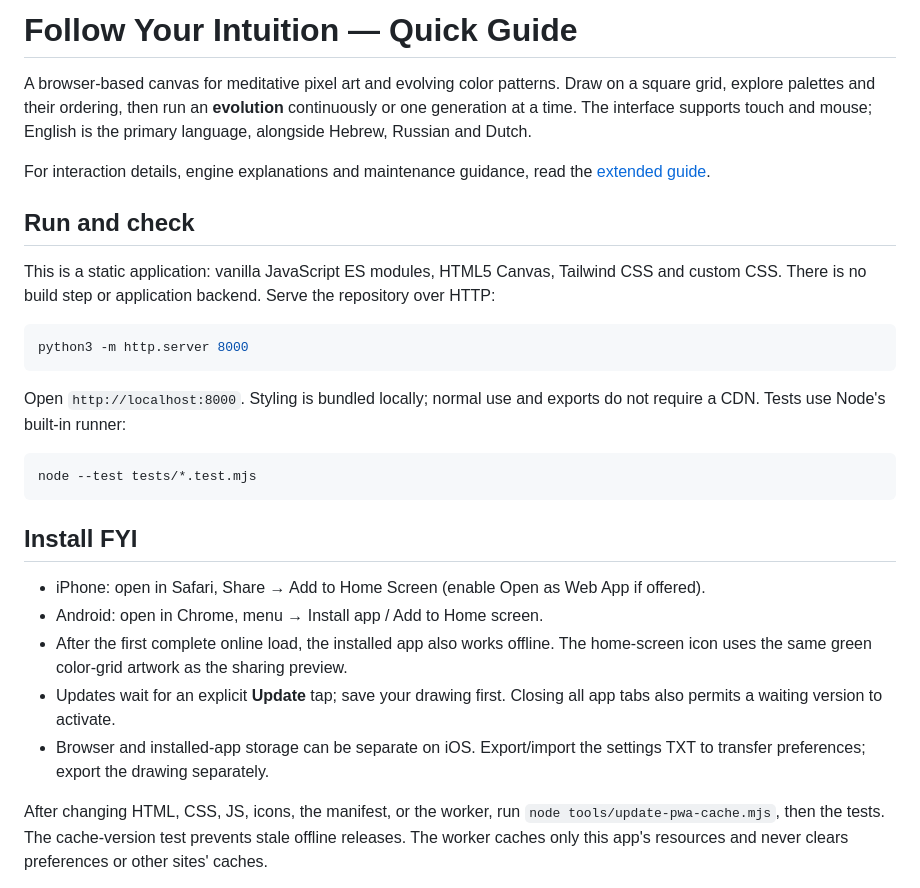
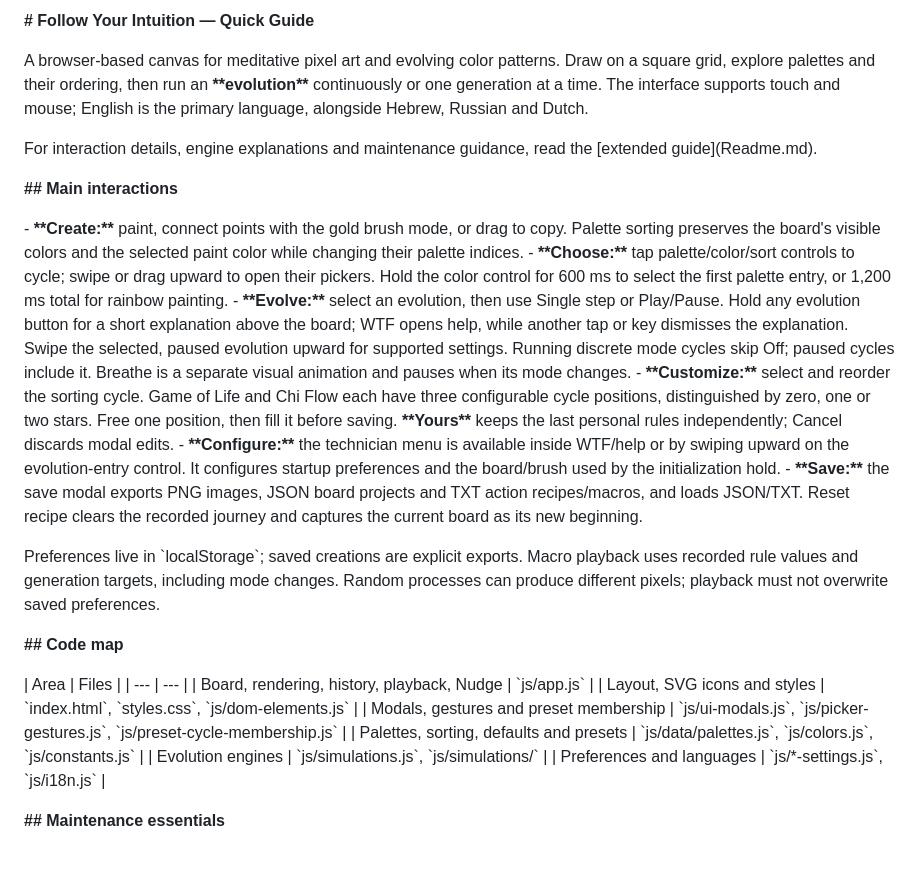
Before and after one commit to tomerrrr-create/refactor, a Markdown page: README-QUICK.md, the part around one of its changes. GitHub-like rendering; blank space fills up the shorter version.

Commit message:
Replace quick README with exact user-provided text

````diff
--- a/README-QUICK.md
+++ b/README-QUICK.md
@@ -1,30 +1,32 @@
-# Follow Your Intuition — Quick Guide
+**# Follow Your Intuition — Quick Guide**
 
-A browser-based canvas for meditative pixel art and evolving color patterns. Draw on a square grid, explore palettes and their ordering, then run an **evolution** continuously or one generation at a time. The interface supports touch and mouse; English is the primary language, alongside Hebrew, Russian and Dutch.
+A browser-based canvas for meditative pixel art and evolving color patterns. Draw on a square grid, explore palettes and their ordering, then run an **\*\*evolution\*\*** continuously or one generation at a time. The interface supports touch and mouse; English is the primary language, alongside Hebrew, Russian and Dutch.
 
-For interaction details, engine explanations and maintenance guidance, read the [extended guide](Readme.md).
+For interaction details, engine explanations and maintenance guidance, read the [extended guide]\(Readme.md).
 
-## Run and check
 
-This is a static application: vanilla JavaScript ES modules, HTML5 Canvas, Tailwind CSS and custom CSS. There is no build step or application backend. Serve the repository over HTTP:
 
-```bash
-python3 -m http.server 8000
-```
+**## Main interactions**
 
-Open `http://localhost:8000`. Styling is bundled locally; normal use and exports do not require a CDN. Tests use Node's built-in runner:
+\- **\*\*Create:\*\*** paint, connect points with the gold brush mode, or drag to copy. Palette sorting preserves the board's visible colors and the selected paint color while changing their palette indices.
+\- **\*\*Choose:\*\*** tap palette/color/sort controls to cycle; swipe or drag upward to open their pickers. Hold the color control for 600 ms to select the first palette entry, or 1,200 ms total for rainbow painting.
+\- **\*\*Evolve:\*\*** select an evolution, then use Single step or Play/Pause. Hold any evolution button for a short explanation above the board; WTF opens help, while another tap or key dismisses the explanation. Swipe the selected, paused evolution upward for supported settings. Running discrete mode cycles skip Off; paused cycles include it. Breathe is a separate visual animation and pauses when its mode changes.
+\- **\*\*Customize:\*\*** select and reorder the sorting cycle. Game of Life and Chi Flow each have three configurable cycle positions, distinguished by zero, one or two stars. Free one position, then fill it before saving. **\*\*Yours\*\*** keeps the last personal rules independently; Cancel discards modal edits.
+\- **\*\*Configure:\*\*** the technician menu is available inside WTF/help or by swiping upward on the evolution-entry control. It configures startup preferences and the board/brush used by the initialization hold.
+\- **\*\*Save:\*\*** the save modal exports PNG images, JSON board projects and TXT action recipes/macros, and loads JSON/TXT. Reset recipe clears the recorded journey and captures the current board as its new beginning.
 
-```bash
-node --test tests/*.test.mjs
-```
+Preferences live in \`localStorage\`; saved creations are explicit exports. Macro playback uses recorded rule values and generation targets, including mode changes. Random processes can produce different pixels; playback must not overwrite saved preferences.
 
-## Install FYI
+**## Code map**
 
-- iPhone: open in Safari, Share → Add to Home Screen (enable Open as Web App if offered).
-- Android: open in Chrome, menu → Install app / Add to Home screen.
-- After the first complete online load, the installed app also works offline. The home-screen icon uses the same green color-grid artwork as the sharing preview.
-- Updates wait for an explicit **Update** tap; save your drawing first. Closing all app tabs also permits a waiting version to activate.
-- Browser and installed-app storage can be separate on iOS. Export/import the settings TXT to transfer preferences; export the drawing separately.
+\| Area | Files |
+\| --- | --- |
+\| Board, rendering, history, playback, Nudge | \`js/app.js\` |
+\| Layout, SVG icons and styles | \`index.html\`, \`styles.css\`, \`js/dom-elements.js\` |
+\| Modals, gestures and preset membership | \`js/ui-modals.js\`, \`js/picker-gestures.js\`, \`js/preset-cycle-membership.js\` |
+\| Palettes, sorting, defaults and presets | \`js/data/palettes.js\`, \`js/colors.js\`, \`js/constants.js\` |
+\| Evolution engines | \`js/simulations.js\`, \`js/simulations/\` |
+\| Preferences and languages | \`js/\*-settings.js\`, \`js/i18n.js\` |
 
-After changing HTML, CSS, JS, icons, the manifest, or the worker, run `node tools/update-pwa-cache.mjs`, then the tests. The cache-version test prevents stale offline releases. The worker caches only this app's resources and never clears preferences or other sites' caches.
+**## Maintenance essentials**
 
````
Also changed, not shown: other parts of README-QUICK.md (+2 -26 lines).
